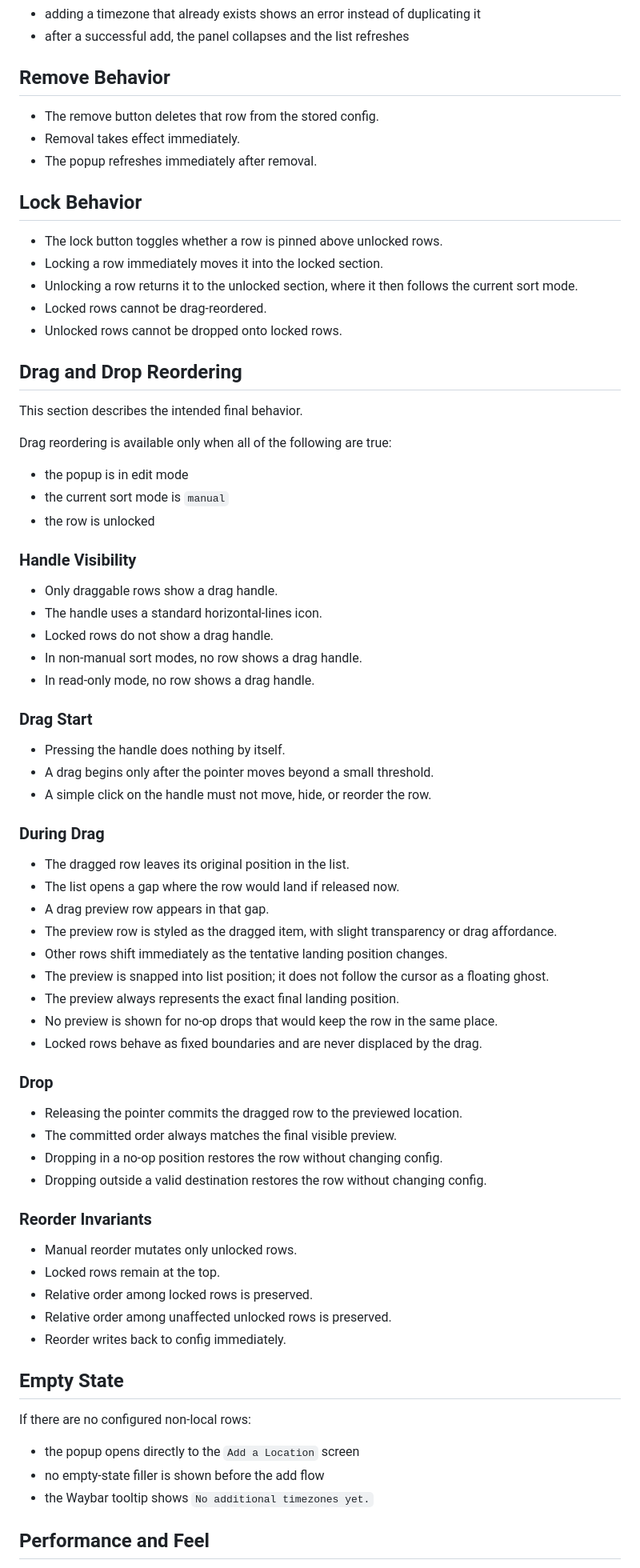
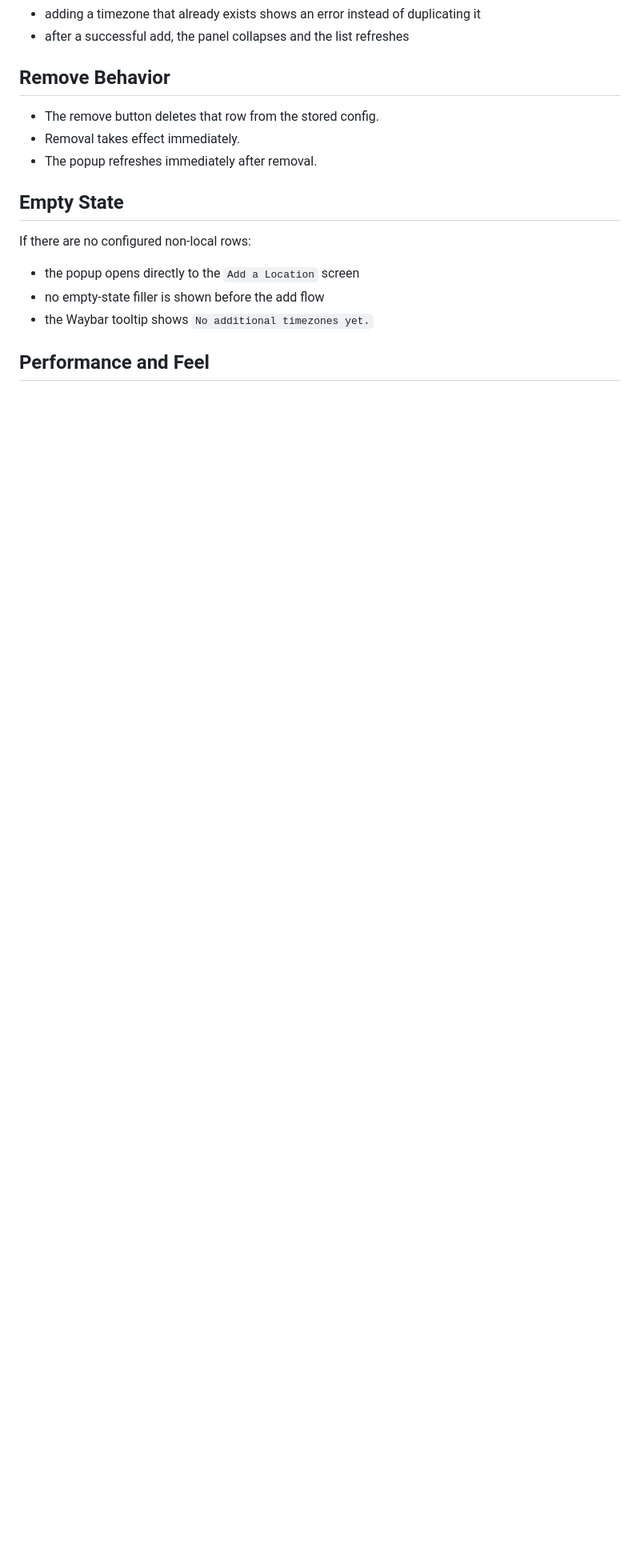
Before and after one commit to olivoil/omarchy-world-clock, a Markdown page: docs/specs.md, the part around the change printed below. Shown: that part at 80% size. Drawn GitHub-style; blank space fills up the shorter version.

```diff
--- a/docs/specs.md
+++ b/docs/specs.md
@@ -239,68 +205,6 @@ Add behavior:
 - Removal takes effect immediately.
 - The popup refreshes immediately after removal.
 
-## Lock Behavior
-
-- The lock button toggles whether a row is pinned above unlocked rows.
-- Locking a row immediately moves it into the locked section.
-- Unlocking a row returns it to the unlocked section, where it then follows the
-  current sort mode.
-- Locked rows cannot be drag-reordered.
-- Unlocked rows cannot be dropped onto locked rows.
-
-## Drag and Drop Reordering
-
-This section describes the intended final behavior.
-
-Drag reordering is available only when all of the following are true:
-
-- the popup is in edit mode
-- the current sort mode is `manual`
-- the row is unlocked
-
-### Handle Visibility
-
-- Only draggable rows show a drag handle.
-- The handle uses a standard horizontal-lines icon.
-- Locked rows do not show a drag handle.
-- In non-manual sort modes, no row shows a drag handle.
-- In read-only mode, no row shows a drag handle.
-
-### Drag Start
-
-- Pressing the handle does nothing by itself.
-- A drag begins only after the pointer moves beyond a small threshold.
-- A simple click on the handle must not move, hide, or reorder the row.
-
-### During Drag
-
-- The dragged row leaves its original position in the list.
-- The list opens a gap where the row would land if released now.
-- A drag preview row appears in that gap.
-- The preview row is styled as the dragged item, with slight transparency or
-  drag affordance.
-- Other rows shift immediately as the tentative landing position changes.
-- The preview is snapped into list position; it does not follow the cursor as a
-  floating ghost.
-- The preview always represents the exact final landing position.
-- No preview is shown for no-op drops that would keep the row in the same place.
-- Locked rows behave as fixed boundaries and are never displaced by the drag.
-
-### Drop
-
-- Releasing the pointer commits the dragged row to the previewed location.
-- The committed order always matches the final visible preview.
-- Dropping in a no-op position restores the row without changing config.
-- Dropping outside a valid destination restores the row without changing config.
-
-### Reorder Invariants
-
-- Manual reorder mutates only unlocked rows.
-- Locked rows remain at the top.
-- Relative order among locked rows is preserved.
-- Relative order among unaffected unlocked rows is preserved.
-- Reorder writes back to config immediately.
-
 ## Empty State
 
 If there are no configured non-local rows:
```
Also changed, not shown: other parts of docs/specs.md (+9 -49 lines), README.md (+9 -12 lines), docs/screenshots/rose-pine-read.png (renamed from docs/screenshots/rose-pine-popup.png), 8 other files.
